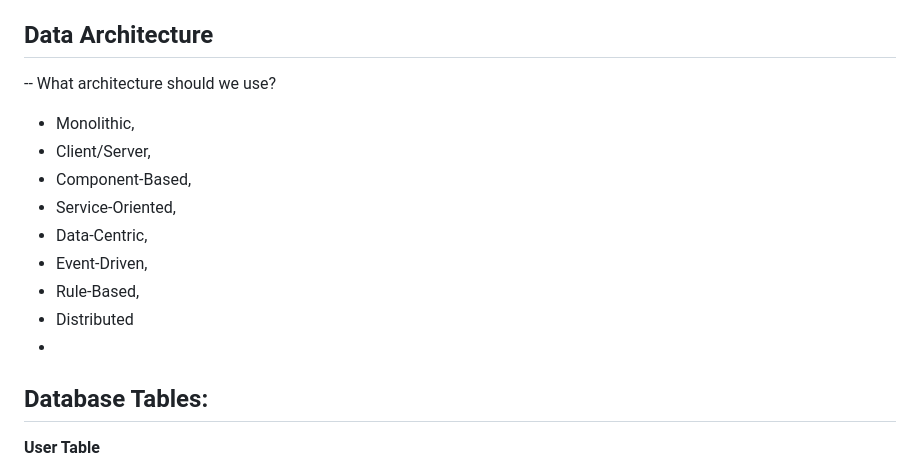
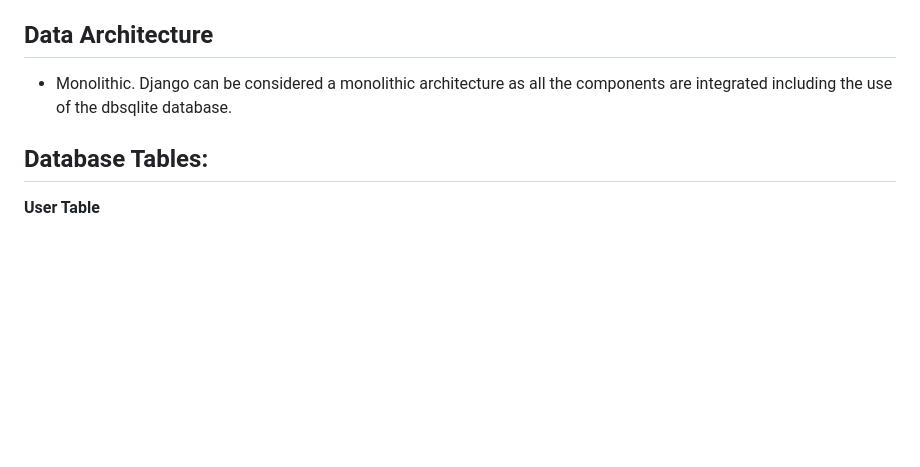
Before and after one commit to Darkmono112/Hacksmith2023, a Markdown page: HighLevelDesign.md, the part around the change. Drawn GitHub-style; blank space fills up the shorter version.

Commit message:
Added data architecture

```diff
--- a/HighLevelDesign.md
+++ b/HighLevelDesign.md
@@ -47,16 +47,7 @@
 #### 3rd Party Interfaces
 - Google Maps API
 ## Data Architecture
--- What architecture should we use?
-- Monolithic,
-- Client/Server,
-- Component-Based,
-- Service-Oriented,
-- Data-Centric,
-- Event-Driven,
-- Rule-Based,
-- Distributed
--
+- Monolithic. Django can be considered a monolithic architecture as all the components are integrated including the use of the dbsqlite database.
 ## Database Tables:
 **User Table**
 - Email
```
